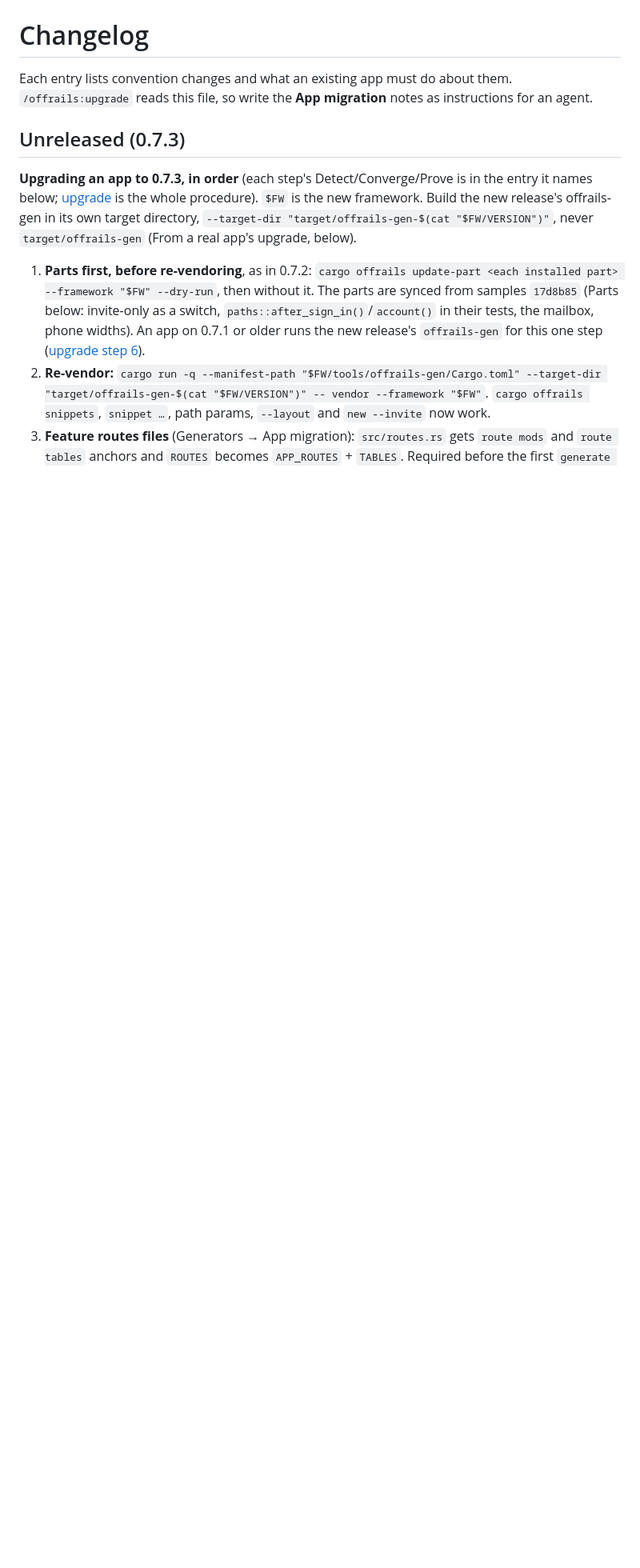
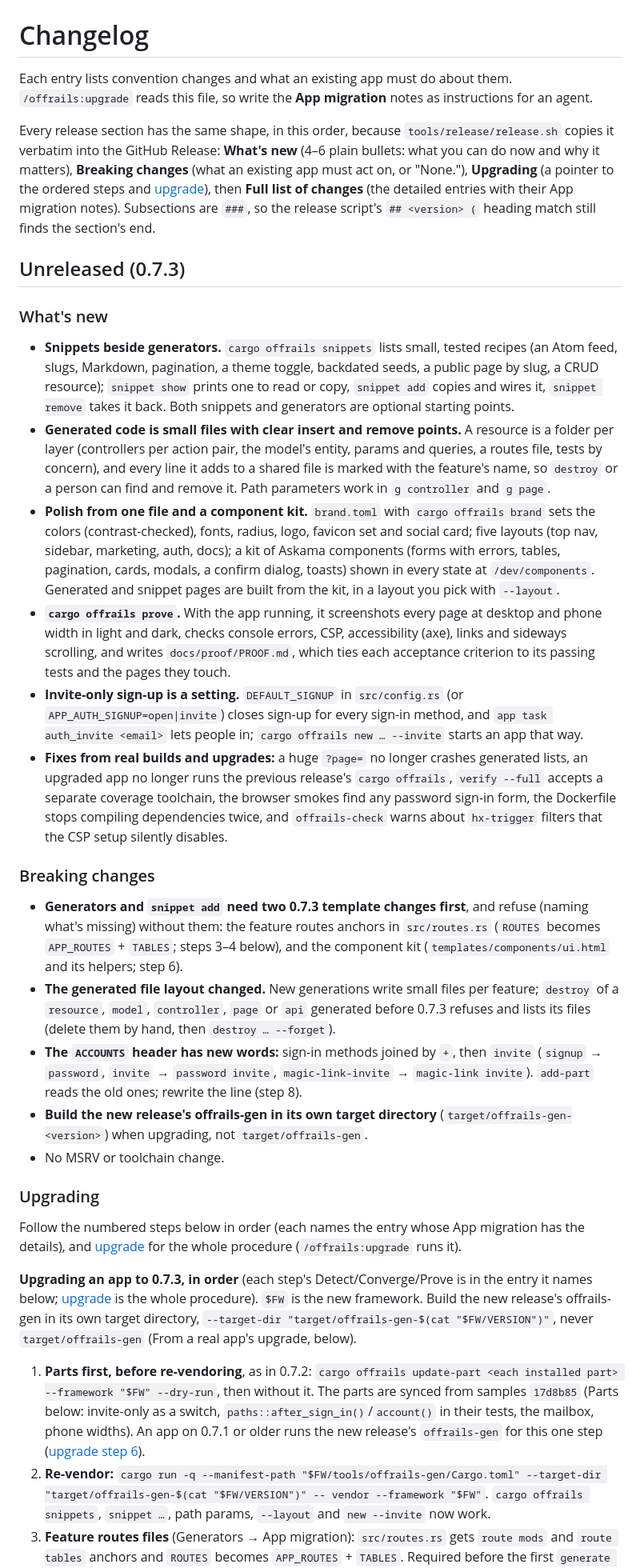
Before and after one commit to Rust-Off-Rails/rustoffrails, a Markdown page: CHANGELOG.md, the part around one of its changes. Shown at 80% size. Drawn GitHub-style; blank space fills up the shorter version.

```diff
--- a/CHANGELOG.md
+++ b/CHANGELOG.md
@@ -2,7 +2,30 @@
 
 Each entry lists convention changes and what an existing app must do about them. `/offrails:upgrade` reads this file, so write the **App migration** notes as instructions for an agent.
 
+Every release section has the same shape, in this order, because `tools/release/release.sh` copies it verbatim into the GitHub Release: **What's new** (4–6 plain bullets: what you can do now and why it matters), **Breaking changes** (what an existing app must act on, or "None."), **Upgrading** (a pointer to the ordered steps and [upgrade](generators/upgrade.md)), then **Full list of changes** (the detailed entries with their App migration notes). Subsections are `###`, so the release script's `## <version> (` heading match still finds the section's end.
+
 ## Unreleased (0.7.3)
+
+### What's new
+
+- **Snippets beside generators.** `cargo offrails snippets` lists small, tested recipes (an Atom feed, slugs, Markdown, pagination, a theme toggle, backdated seeds, a public page by slug, a CRUD resource); `snippet show` prints one to read or copy, `snippet add` copies and wires it, `snippet remove` takes it back. Both snippets and generators are optional starting points.
+- **Generated code is small files with clear insert and remove points.** A resource is a folder per layer (controllers per action pair, the model's entity, params and queries, a routes file, tests by concern), and every line it adds to a shared file is marked with the feature's name, so `destroy` or a person can find and remove it. Path parameters work in `g controller` and `g page`.
+- **Polish from one file and a component kit.** `brand.toml` with `cargo offrails brand` sets the colors (contrast-checked), fonts, radius, logo, favicon set and social card; five layouts (top nav, sidebar, marketing, auth, docs); a kit of Askama components (forms with errors, tables, pagination, cards, modals, a confirm dialog, toasts) shown in every state at `/dev/components`. Generated and snippet pages are built from the kit, in a layout you pick with `--layout`.
+- **`cargo offrails prove`.** With the app running, it screenshots every page at desktop and phone width in light and dark, checks console errors, CSP, accessibility (axe), links and sideways scrolling, and writes `docs/proof/PROOF.md`, which ties each acceptance criterion to its passing tests and the pages they touch.
+- **Invite-only sign-up is a setting.** `DEFAULT_SIGNUP` in `src/config.rs` (or `APP_AUTH_SIGNUP=open|invite`) closes sign-up for every sign-in method, and `app task auth_invite <email>` lets people in; `cargo offrails new … --invite` starts an app that way.
+- **Fixes from real builds and upgrades:** a huge `?page=` no longer crashes generated lists, an upgraded app no longer runs the previous release's `cargo offrails`, `verify --full` accepts a separate coverage toolchain, the browser smokes find any password sign-in form, the Dockerfile stops compiling dependencies twice, and `offrails-check` warns about `hx-trigger` filters that the CSP setup silently disables.
+
+### Breaking changes
+
+- **Generators and `snippet add` need two 0.7.3 template changes first**, and refuse (naming what's missing) without them: the feature routes anchors in `src/routes.rs` (`ROUTES` becomes `APP_ROUTES` + `TABLES`; steps 3–4 below), and the component kit (`templates/components/ui.html` and its helpers; step 6).
+- **The generated file layout changed.** New generations write small files per feature; `destroy` of a `resource`, `model`, `controller`, `page` or `api` generated before 0.7.3 refuses and lists its files (delete them by hand, then `destroy … --forget`).
+- **The `ACCOUNTS` header has new words:** sign-in methods joined by `+`, then `invite` (`signup` → `password`, `invite` → `password invite`, `magic-link-invite` → `magic-link invite`). `add-part` reads the old ones; rewrite the line (step 8).
+- **Build the new release's offrails-gen in its own target directory** (`target/offrails-gen-<version>`) when upgrading, not `target/offrails-gen`.
+- No MSRV or toolchain change.
+
+### Upgrading
+
+Follow the numbered steps below in order (each names the entry whose App migration has the details), and [upgrade](generators/upgrade.md) for the whole procedure (`/offrails:upgrade` runs it).
 
 **Upgrading an app to 0.7.3, in order** (each step's Detect/Converge/Prove is in the entry it names below; [upgrade](generators/upgrade.md) is the whole procedure). `$FW` is the new framework. Build the new release's offrails-gen in its own target directory, `--target-dir "target/offrails-gen-$(cat "$FW/VERSION")"`, never `target/offrails-gen` (From a real app's upgrade, below).
 1. **Parts first, before re-vendoring**, as in 0.7.2: `cargo offrails update-part <each installed part> --framework "$FW" --dry-run`, then without it. The parts are synced from samples `17d8b85` (Parts below: invite-only as a switch, `paths::after_sign_in()`/`account()` in their tests, the mailbox, phone widths). An app on 0.7.1 or older runs the new release's `offrails-gen` for this one step ([upgrade step 6](generators/upgrade.md#6-update-the-parts-then-re-vendor-the-framework)).
```
Also changed, not shown: other parts of CHANGELOG.md (+2 -0 lines), README.md (+1 -1 lines).
